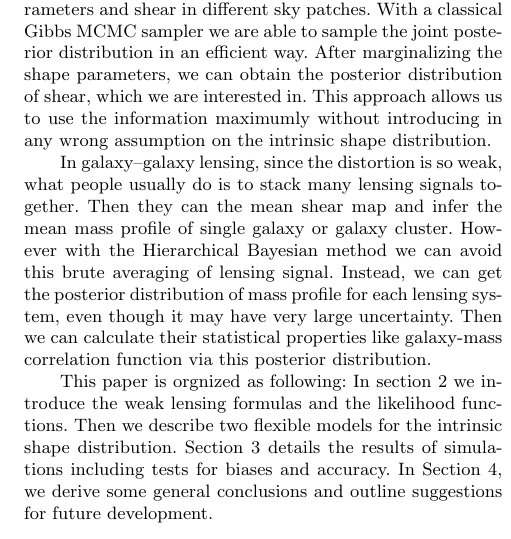
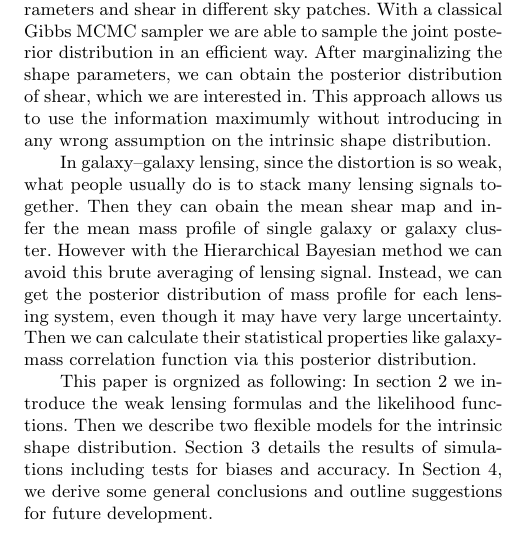
Before and after one commit to julywater/WeakLensing, a LaTeX paper (docs/ms.tex): part of one column of page 2 of 5, cut so that both start at the same text. Compiled offline with pdfLaTeX; a LaTeX package or settings file that is missing is left out.

Commit message:
Update ms.tex

```diff
--- a/docs/ms.tex
+++ b/docs/ms.tex
@@ -156,7 +156,7 @@ approach allows us to use the information maximumly without introducing
 in any wrong assumption on the intrinsic shape distribution.
 
 In galaxy--galaxy lensing, since the distortion is so weak, what people
-usually do is to stack many lensing signals together. Then they can the mean
+usually do is to stack many lensing signals together. Then they can obain the mean
 shear map and infer the mean mass profile of single galaxy or galaxy
 cluster. However with the Hierarchical Bayesian method we can avoid this brute averaging
 of lensing signal. Instead, we can get the posterior distribution of mass profile for
```
